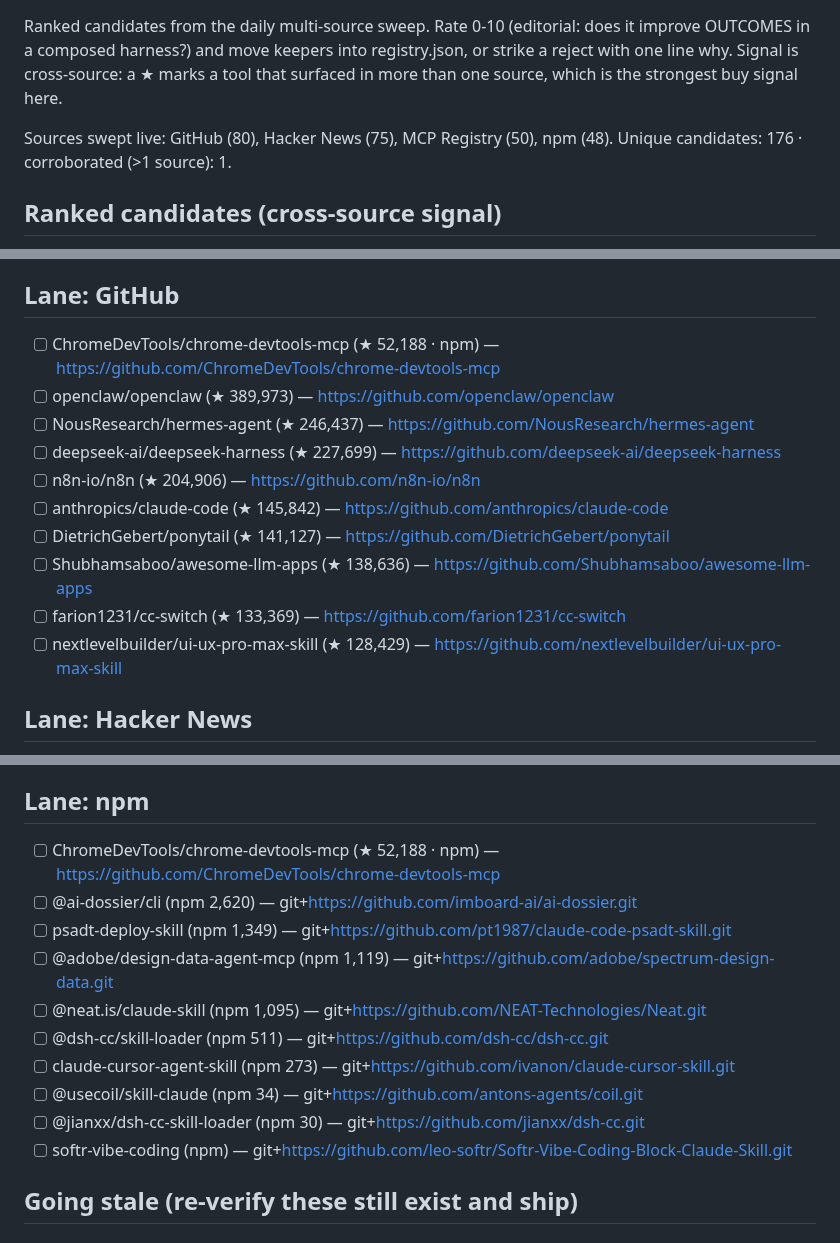
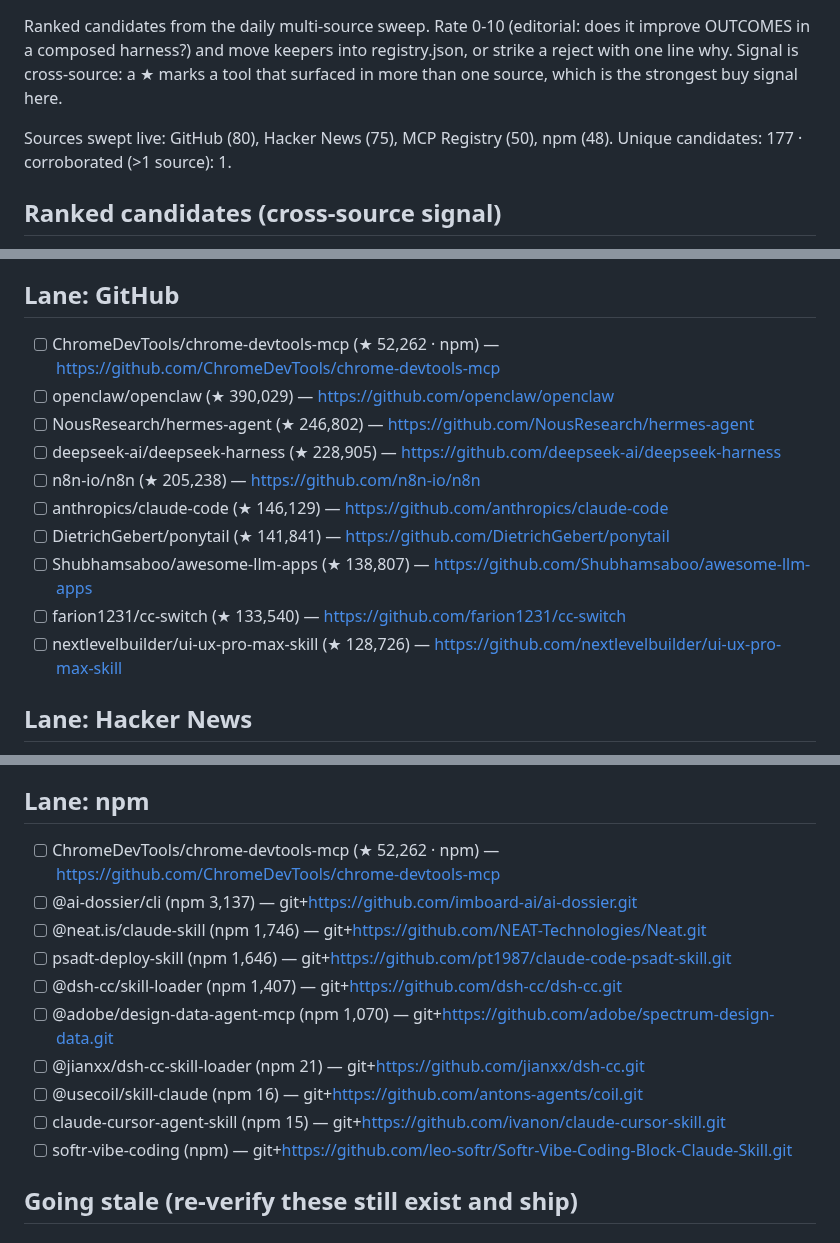
Before and after one commit to prajval-kesireddy/meta-harness, a Markdown page: metaharness/registry/INBOX.md, 3 parts joined by grey strips. GitHub-like rendering.

```diff
--- a/metaharness/registry/INBOX.md
+++ b/metaharness/registry/INBOX.md
@@ -3,7 +3,7 @@
 Ranked candidates from the daily multi-source sweep. Rate 0-10 (editorial: does it improve OUTCOMES in a composed harness?) and move keepers into registry.json, or strike a reject with one line why. Signal is cross-source: a ★ marks a tool that surfaced in more than one source, which is the strongest buy signal here.
 
 Sources swept live: GitHub (80), Hacker News (75), MCP Registry (50), npm (48).
-Unique candidates: 176 · corroborated (>1 source): 1.
+Unique candidates: 177 · corroborated (>1 source): 1.
 
 ## Ranked candidates (cross-source signal)
 
@@ -40,15 +40,15 @@ Unique candidates: 176 · corroborated (>1 source): 1.
 
 ## Lane: GitHub
-- [ ] ChromeDevTools/chrome-devtools-mcp (★ 52,188 · npm) — https://github.com/ChromeDevTools/chrome-devtools-mcp
-- [ ] openclaw/openclaw (★ 389,973) — https://github.com/openclaw/openclaw
-- [ ] NousResearch/hermes-agent (★ 246,437) — https://github.com/NousResearch/hermes-agent
-- [ ] deepseek-ai/deepseek-harness (★ 227,699) — https://github.com/deepseek-ai/deepseek-harness
-- [ ] n8n-io/n8n (★ 204,906) — https://github.com/n8n-io/n8n
-- [ ] anthropics/claude-code (★ 145,842) — https://github.com/anthropics/claude-code
-- [ ] DietrichGebert/ponytail (★ 141,127) — https://github.com/DietrichGebert/ponytail
-- [ ] Shubhamsaboo/awesome-llm-apps (★ 138,636) — https://github.com/Shubhamsaboo/awesome-llm-apps
-- [ ] farion1231/cc-switch (★ 133,369) — https://github.com/farion1231/cc-switch
-- [ ] nextlevelbuilder/ui-ux-pro-max-skill (★ 128,429) — https://github.com/nextlevelbuilder/ui-ux-pro-max-skill
+- [ ] ChromeDevTools/chrome-devtools-mcp (★ 52,262 · npm) — https://github.com/ChromeDevTools/chrome-devtools-mcp
+- [ ] openclaw/openclaw (★ 390,029) — https://github.com/openclaw/openclaw
+- [ ] NousResearch/hermes-agent (★ 246,802) — https://github.com/NousResearch/hermes-agent
+- [ ] deepseek-ai/deepseek-harness (★ 228,905) — https://github.com/deepseek-ai/deepseek-harness
+- [ ] n8n-io/n8n (★ 205,238) — https://github.com/n8n-io/n8n
+- [ ] anthropics/claude-code (★ 146,129) — https://github.com/anthropics/claude-code
+- [ ] DietrichGebert/ponytail (★ 141,841) — https://github.com/DietrichGebert/ponytail
+- [ ] Shubhamsaboo/awesome-llm-apps (★ 138,807) — https://github.com/Shubhamsaboo/awesome-llm-apps
+- [ ] farion1231/cc-switch (★ 133,540) — https://github.com/farion1231/cc-switch
+- [ ] nextlevelbuilder/ui-ux-pro-max-skill (★ 128,726) — https://github.com/nextlevelbuilder/ui-ux-pro-max-skill
 
 ## Lane: Hacker News
 - [ ] DeepClaude – Claude Code agent loop with DeepSeek V4 Pro (HN 678) — https://github.com/aattaran/deepclaude
@@ -75,15 +75,15 @@ Unique candidates: 176 · corroborated (>1 source): 1.
 - [ ] ai.adeu/adeu (new) — https://github.com/dealfluence/adeu
 
 ## Lane: npm
-- [ ] ChromeDevTools/chrome-devtools-mcp (★ 52,188 · npm) — https://github.com/ChromeDevTools/chrome-devtools-mcp
-- [ ] @ai-dossier/cli (npm 2,620) — git+https://github.com/imboard-ai/ai-dossier.git
-- [ ] psadt-deploy-skill (npm 1,349) — git+https://github.com/pt1987/claude-code-psadt-skill.git
-- [ ] @adobe/design-data-agent-mcp (npm 1,119) — git+https://github.com/adobe/spectrum-design-data.git
-- [ ] @neat.is/claude-skill (npm 1,095) — git+https://github.com/NEAT-Technologies/Neat.git
-- [ ] @dsh-cc/skill-loader (npm 511) — git+https://github.com/dsh-cc/dsh-cc.git
-- [ ] claude-cursor-agent-skill (npm 273) — git+https://github.com/ivanon/claude-cursor-skill.git
-- [ ] @usecoil/skill-claude (npm 34) — git+https://github.com/antons-agents/coil.git
-- [ ] @jianxx/dsh-cc-skill-loader (npm 30) — git+https://github.com/jianxx/dsh-cc.git
+- [ ] ChromeDevTools/chrome-devtools-mcp (★ 52,262 · npm) — https://github.com/ChromeDevTools/chrome-devtools-mcp
+- [ ] @ai-dossier/cli (npm 3,137) — git+https://github.com/imboard-ai/ai-dossier.git
+- [ ] @neat.is/claude-skill (npm 1,746) — git+https://github.com/NEAT-Technologies/Neat.git
+- [ ] psadt-deploy-skill (npm 1,646) — git+https://github.com/pt1987/claude-code-psadt-skill.git
+- [ ] @dsh-cc/skill-loader (npm 1,407) — git+https://github.com/dsh-cc/dsh-cc.git
+- [ ] @adobe/design-data-agent-mcp (npm 1,070) — git+https://github.com/adobe/spectrum-design-data.git
+- [ ] @jianxx/dsh-cc-skill-loader (npm 21) — git+https://github.com/jianxx/dsh-cc.git
+- [ ] @usecoil/skill-claude (npm 16) — git+https://github.com/antons-agents/coil.git
+- [ ] claude-cursor-agent-skill (npm 15) — git+https://github.com/ivanon/claude-cursor-skill.git
 - [ ] softr-vibe-coding (npm) — git+https://github.com/leo-softr/Softr-Vibe-Coding-Block-Claude-Skill.git
 
 ## Going stale (re-verify these still exist and ship)
```
Also changed, not shown: other parts of metaharness/registry/INBOX.md (+31 -31 lines).
